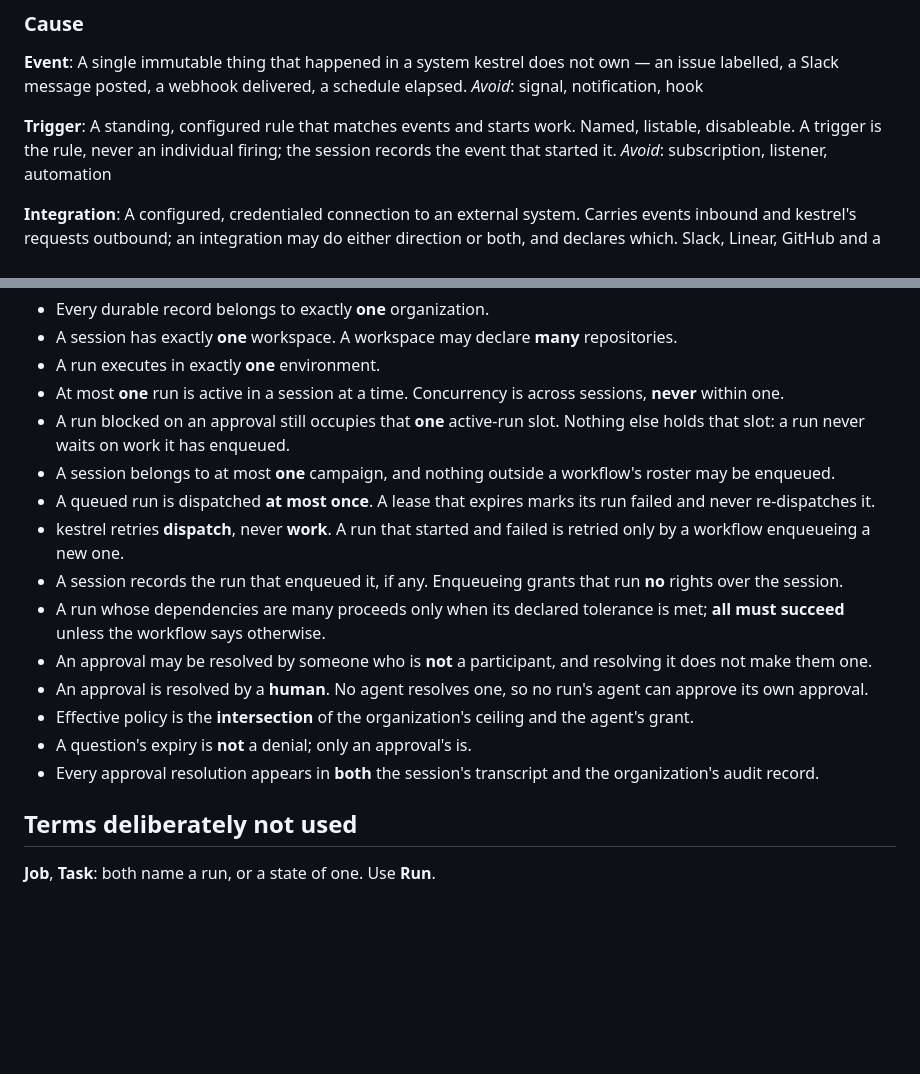
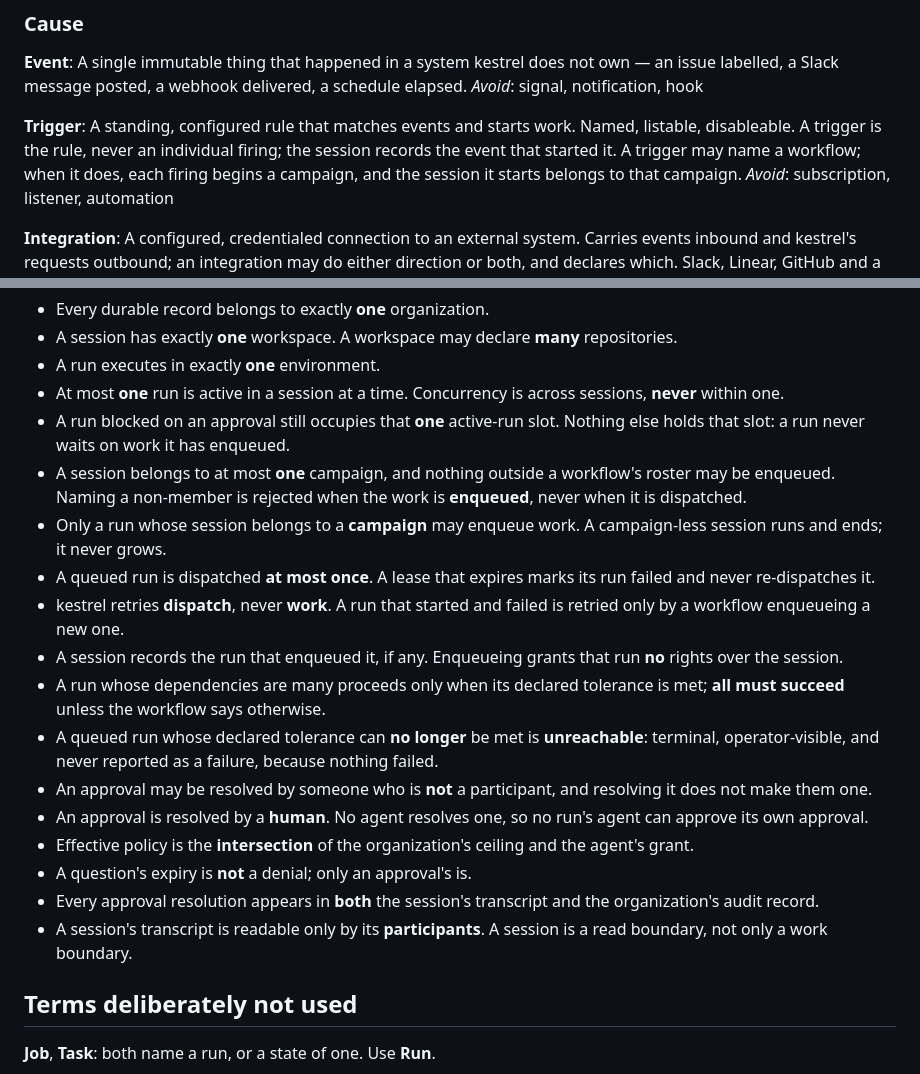
Before and after one commit to jtmthf/kestrel, a Markdown page: CONTEXT.md, 2 parts joined by grey strips. Rendered like a GitHub page; blank space fills up the shorter version.

Commit message:
Record the handoff invariants in CONTEXT.md
Handoff between agents in a workflow is enqueueing, not messaging. Four
invariants and one Trigger amendment fall out of that, and no new terms
do — the model held.

Resolves the vocabulary owed by #19.

Co-Authored-By: Claude Opus 5 <noreply@anthropic.com>
Claude-Session: https://claude.ai/code/session_01Xc7aUTrRpWFEYyXKEvCWiA
Signed-off-by: Jack Moore <8162598+jtmthf@users.noreply.github.com>

```diff
--- a/CONTEXT.md
+++ b/CONTEXT.md
@@ -53,7 +53,9 @@ _Avoid_: signal, notification, hook
 
 **Trigger**:
 A standing, configured rule that matches events and starts work. Named, listable, disableable. A
-trigger is the rule, never an individual firing; the session records the event that started it.
+trigger is the rule, never an individual firing; the session records the event that started it. A
+trigger may name a workflow; when it does, each firing begins a campaign, and the session it starts
+belongs to that campaign.
 _Avoid_: subscription, listener, automation
 
 **Integration**:
@@ -139,7 +141,10 @@ words from drifting.
 - A run blocked on an approval still occupies that **one** active-run slot. Nothing else holds that
   slot: a run never waits on work it has enqueued.
 - A session belongs to at most **one** campaign, and nothing outside a workflow's roster may be
-  enqueued.
+  enqueued. Naming a non-member is rejected when the work is **enqueued**, never when it is
+  dispatched.
+- Only a run whose session belongs to a **campaign** may enqueue work. A campaign-less session
+  runs and ends; it never grows.
 - A queued run is dispatched **at most once**. A lease that expires marks its run failed and never
   re-dispatches it.
 - kestrel retries **dispatch**, never **work**. A run that started and failed is retried only by a
@@ -148,6 +153,8 @@ words from drifting.
   the session.
 - A run whose dependencies are many proceeds only when its declared tolerance is met; **all must
   succeed** unless the workflow says otherwise.
+- A queued run whose declared tolerance can **no longer** be met is **unreachable**: terminal,
+  operator-visible, and never reported as a failure, because nothing failed.
 - An approval may be resolved by someone who is **not** a participant, and resolving it does not
   make them one.
 - An approval is resolved by a **human**. No agent resolves one, so no run's agent can approve its
@@ -156,6 +163,8 @@ words from drifting.
 - A question's expiry is **not** a denial; only an approval's is.
 - Every approval resolution appears in **both** the session's transcript and the organization's
   audit record.
+- A session's transcript is readable only by its **participants**. A session is a read boundary, not
+  only a work boundary.
 
 ## Terms deliberately not used
 
```
